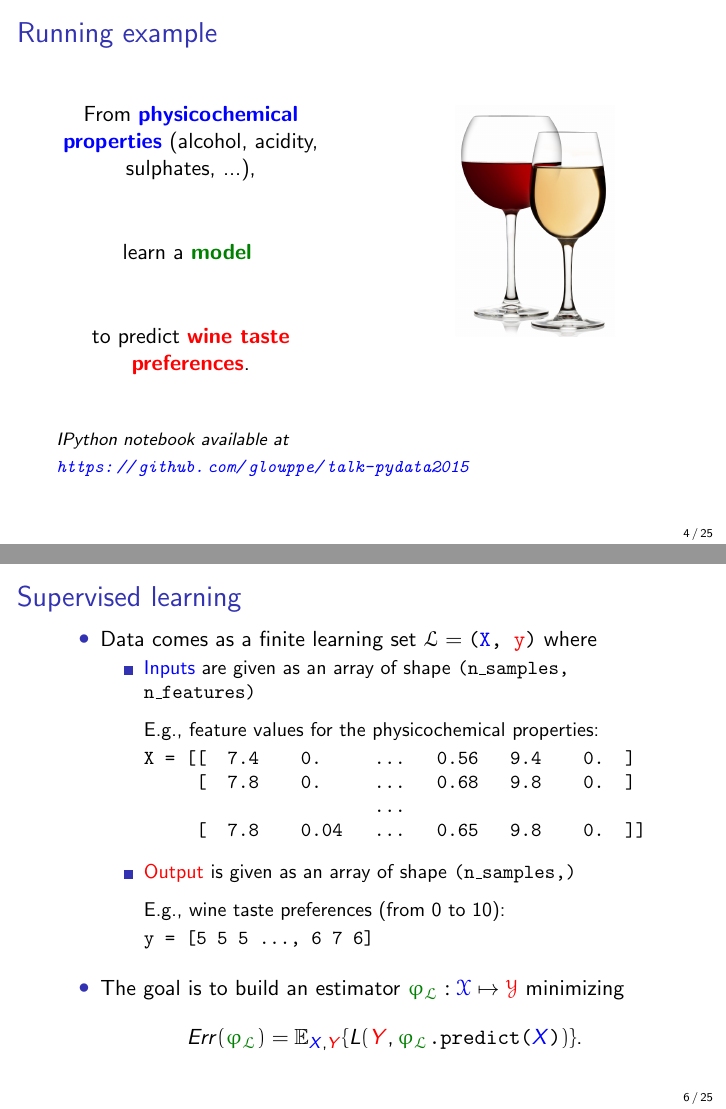
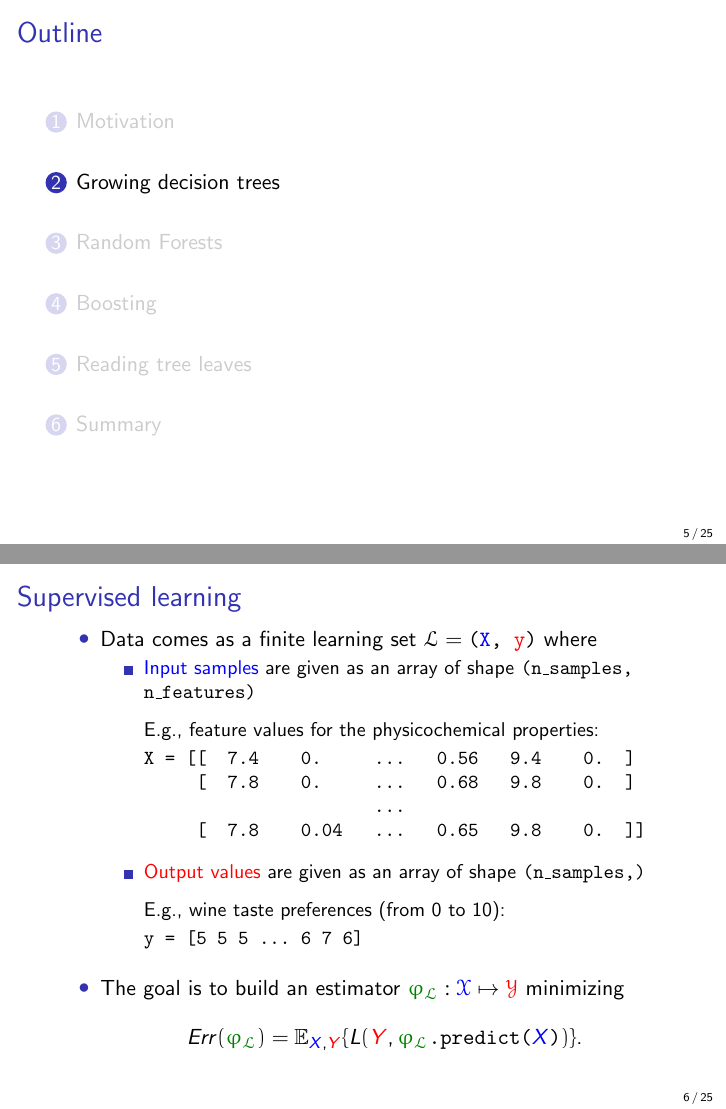
Before and after one commit to glouppe/talk-pydata2015, LaTeX slides (slides.tex): pages 4 and 6 of 25 before the commit and pages 5 and 6 of 25 after it, joined at a grey line. Compiled offline with pdfLaTeX.

```diff
--- a/slides.tex
+++ b/slides.tex
@@ -41,8 +41,13 @@
 % Front slide
 \title{{\bf Tree models with Scikit-Learn}\\
 Great learners with little assumptions}
-\author{Gilles Louppe (\href{https://twitter.com/glouppe}{@glouppe}, CERN)}
-\date{April 3, 2015}
+\author{
+Material: \url{https://github.com/glouppe/talk-pydata2015}\\
+\vspace{1cm}
+Gilles Louppe (\href{https://twitter.com/glouppe}{@glouppe})\\
+{\it CERN}
+}
+\date{PyData, April 3, 2015}
 
 % Argmax
 \DeclareMathOperator*{\argmax}{arg\,max}
@@ -129,11 +134,6 @@
       \end{figure}
     \end{column}
     \end{columns}
-
-    \vspace{1cm}
-
-    {\footnotesize \it
-    IPython notebook available at \url{https://github.com/glouppe/talk-pydata2015}}
 \end{frame}
 
 
@@ -156,7 +156,7 @@
     \begin{itemize}
     \item Data comes as a finite learning set ${\cal L} = \texttt{(\X{X}, \y{y})}$ where
         \begin{itemize}
-            \item \X{Inputs} are given as an array of shape \texttt{(n\_samples, n\_features)}\\
+            \item \X{Input samples} are given as an array of shape \texttt{(n\_samples, n\_features)}\\
             \vspace{0.25cm}
             E.g., feature values for the physicochemical properties:
 \begin{verbatim}
@@ -167,11 +167,11 @@
 \end{verbatim}
 \vspace{0.25cm}
 
-            \item \y{Output} is given as an array of shape \texttt{(n\_samples,)}\\
+            \item \y{Output values} are given as an array of shape \texttt{(n\_samples,)}\\
             \vspace{0.25cm}
             E.g., wine taste preferences (from 0 to 10):
 \begin{verbatim}
-y = [5 5 5 ..., 6 7 6]
+y = [5 5 5 ... 6 7 6]
 \end{verbatim}
         \end{itemize}
 
```
Also changed, not shown: 1 other file.
